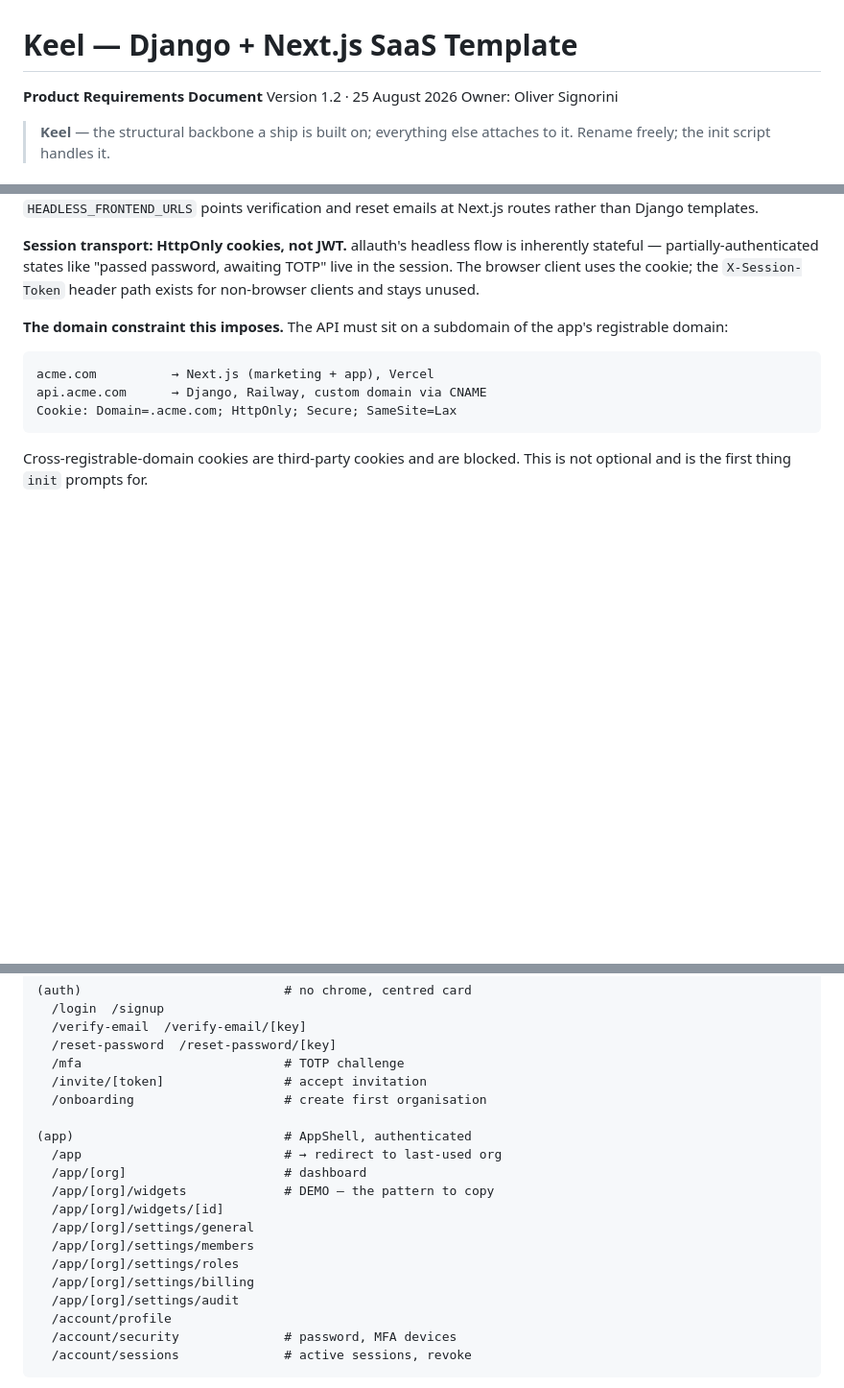
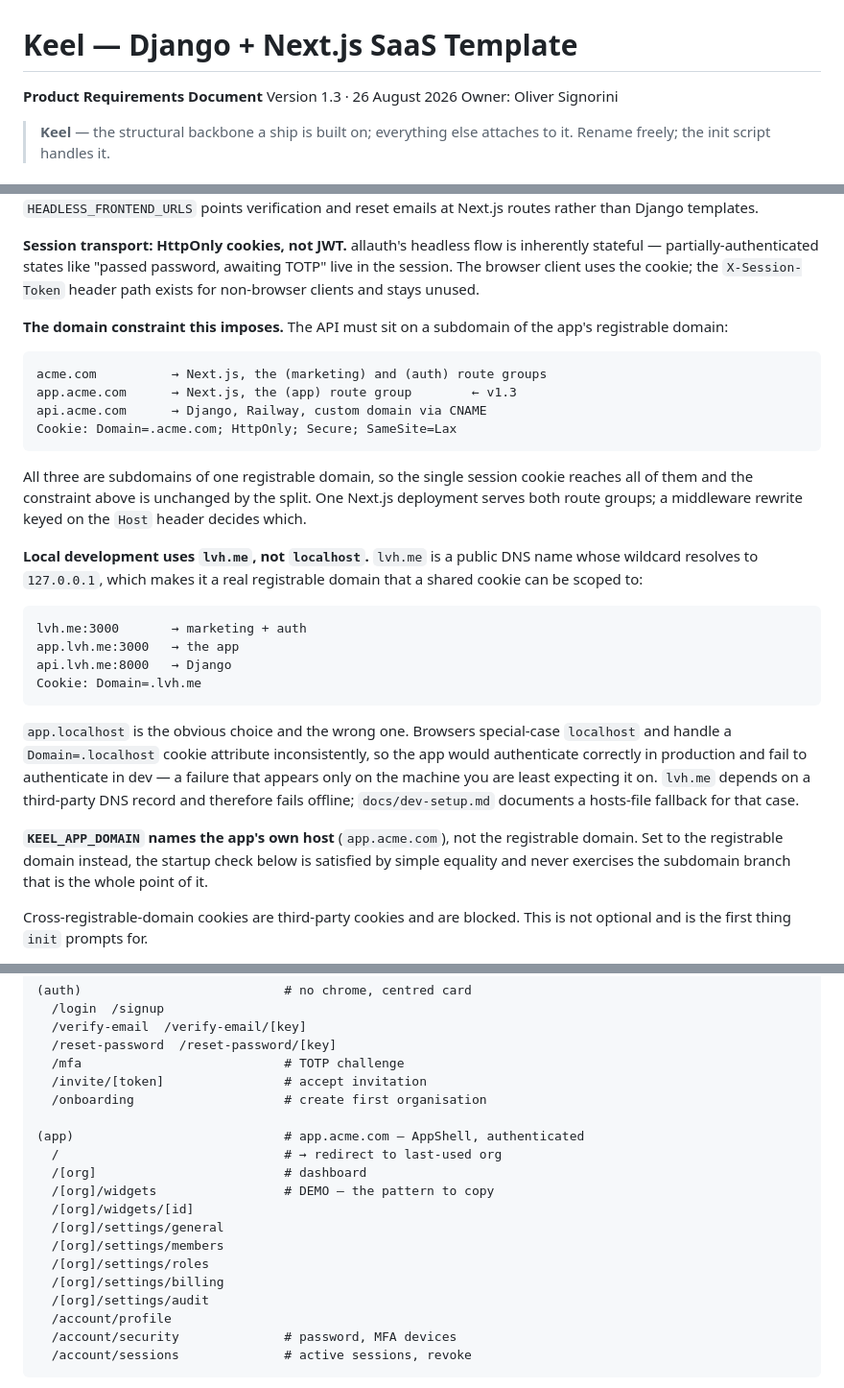
Before and after one commit to oliversignorini/keel, a Markdown page: keel-prd.md, 3 parts joined by grey strips. Shown at 96% size. Drawn GitHub-style; blank space fills up the shorter version.

````diff
--- a/keel-prd.md
+++ b/keel-prd.md
@@ -1,7 +1,7 @@
 # Keel — Django + Next.js SaaS Template
 
 **Product Requirements Document**
-Version 1.2 · 25 August 2026
+Version 1.3 · 26 August 2026
 Owner: Oliver Signorini
 
 > **Keel** — the structural backbone a ship is built on; everything else attaches to it. Rename freely; the init script handles it.
@@ -485,10 +503,40 @@ What it provides out of the box: email/password, email verification, password re
 **The domain constraint this imposes.** The API must sit on a subdomain of the app's registrable domain:
 
 ```
-acme.com          → Next.js (marketing + app), Vercel
+acme.com          → Next.js, the (marketing) and (auth) route groups
+app.acme.com      → Next.js, the (app) route group        ← v1.3
 api.acme.com      → Django, Railway, custom domain via CNAME
 Cookie: Domain=.acme.com; HttpOnly; Secure; SameSite=Lax
 ```
+
+All three are subdomains of one registrable domain, so the single session
+cookie reaches all of them and the constraint above is unchanged by the
+split. One Next.js deployment serves both route groups; a middleware
+rewrite keyed on the `Host` header decides which.
+
+**Local development uses `lvh.me`, not `localhost`.** `lvh.me` is a public
+DNS name whose wildcard resolves to `127.0.0.1`, which makes it a real
+registrable domain that a shared cookie can be scoped to:
+
+```
+lvh.me:3000       → marketing + auth
+app.lvh.me:3000   → the app
+api.lvh.me:8000   → Django
+Cookie: Domain=.lvh.me
+```
+
+`app.localhost` is the obvious choice and the wrong one. Browsers
+special-case `localhost` and handle a `Domain=.localhost` cookie attribute
+inconsistently, so the app would authenticate correctly in production and
+fail to authenticate in dev — a failure that appears only on the machine
+you are least expecting it on. `lvh.me` depends on a third-party DNS record
+and therefore fails offline; `docs/dev-setup.md` documents a hosts-file
+fallback for that case.
+
+**`KEEL_APP_DOMAIN` names the app's own host** (`app.acme.com`), not the
+registrable domain. Set to the registrable domain instead, the startup
+check below is satisfied by simple equality and never exercises the
+subdomain branch that is the whole point of it.
 
 Cross-registrable-domain cookies are third-party cookies and are blocked. This is not optional and is the first thing `init` prompts for.
 
@@ -855,16 +903,16 @@ Settings uses a secondary horizontal tab row rather than a nested sidebar: Gener
   /invite/[token]                # accept invitation
   /onboarding                    # create first organisation
 
-(app)                            # AppShell, authenticated
-  /app                           # → redirect to last-used org
-  /app/[org]                     # dashboard
-  /app/[org]/widgets             # DEMO — the pattern to copy
-  /app/[org]/widgets/[id]
-  /app/[org]/settings/general
-  /app/[org]/settings/members
-  /app/[org]/settings/roles
-  /app/[org]/settings/billing
-  /app/[org]/settings/audit
+(app)                            # app.acme.com — AppShell, authenticated
+  /                              # → redirect to last-used org
+  /[org]                         # dashboard
+  /[org]/widgets                 # DEMO — the pattern to copy
+  /[org]/widgets/[id]
+  /[org]/settings/general
+  /[org]/settings/members
+  /[org]/settings/roles
+  /[org]/settings/billing
+  /[org]/settings/audit
   /account/profile
   /account/security              # password, MFA devices
   /account/sessions              # active sessions, revoke
````
Also changed, not shown: other parts of keel-prd.md (+22 -2 lines), README.md (added, +115 -0 lines).
